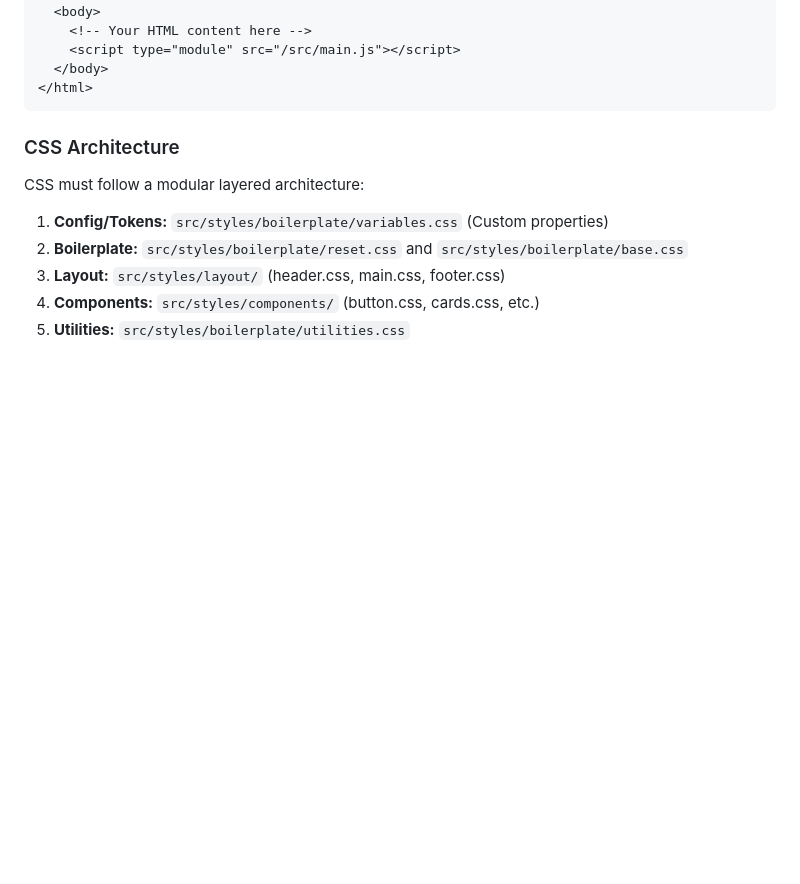
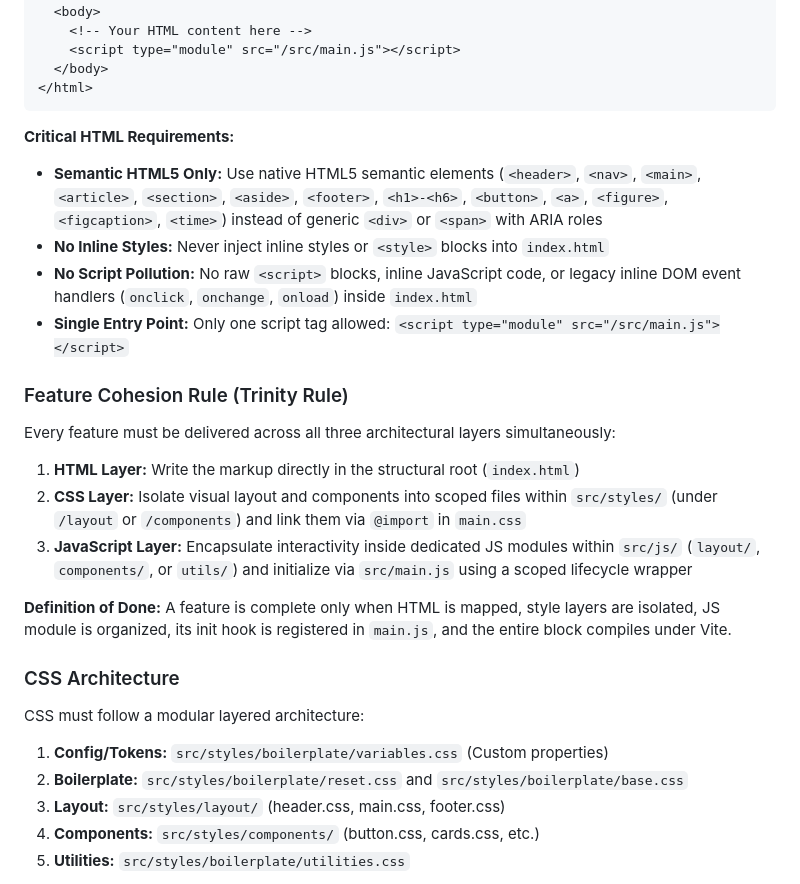
Before and after one commit to KiKDraS/opencode-landing-page-template, a Markdown page: README.md, the part around the change. Rendered like a GitHub page; blank space fills up the shorter version.

Commit message:
Update README.md, AGENTS.md and accessibility-wcag SKILL

````diff
--- a/README.md
+++ b/README.md
@@ -92,6 +92,38 @@ the project root. The file must include:
   </body>
 </html>
 ```
+
+**Critical HTML Requirements:**
+
+- **Semantic HTML5 Only:** Use native HTML5 semantic elements (`<header>`,
+  `<nav>`, `<main>`, `<article>`, `<section>`, `<aside>`, `<footer>`,
+  `<h1>-<h6>`, `<button>`, `<a>`, `<figure>`, `<figcaption>`, `<time>`) instead
+  of generic `<div>` or `<span>` with ARIA roles
+- **No Inline Styles:** Never inject inline styles or `<style>` blocks into
+  `index.html`
+- **No Script Pollution:** No raw `<script>` blocks, inline JavaScript code, or
+  legacy inline DOM event handlers (`onclick`, `onchange`, `onload`) inside
+  `index.html`
+- **Single Entry Point:** Only one script tag allowed:
+  `<script type="module" src="/src/main.js"></script>`
+
+### Feature Cohesion Rule (Trinity Rule)
+
+Every feature must be delivered across all three architectural layers
+simultaneously:
+
+1. **HTML Layer:** Write the markup directly in the structural root
+   (`index.html`)
+2. **CSS Layer:** Isolate visual layout and components into scoped files within
+   `src/styles/` (under `/layout` or `/components`) and link them via `@import`
+   in `main.css`
+3. **JavaScript Layer:** Encapsulate interactivity inside dedicated JS modules
+   within `src/js/` (`layout/`, `components/`, or `utils/`) and initialize via
+   `src/main.js` using a scoped lifecycle wrapper
+
+**Definition of Done:** A feature is complete only when HTML is mapped, style
+layers are isolated, JS module is organized, its init hook is registered in
+`main.js`, and the entire block compiles under Vite.
 
 ### CSS Architecture
 
````
Also changed, not shown: AGENTS.md (+4 -2 lines), 1 other file.
